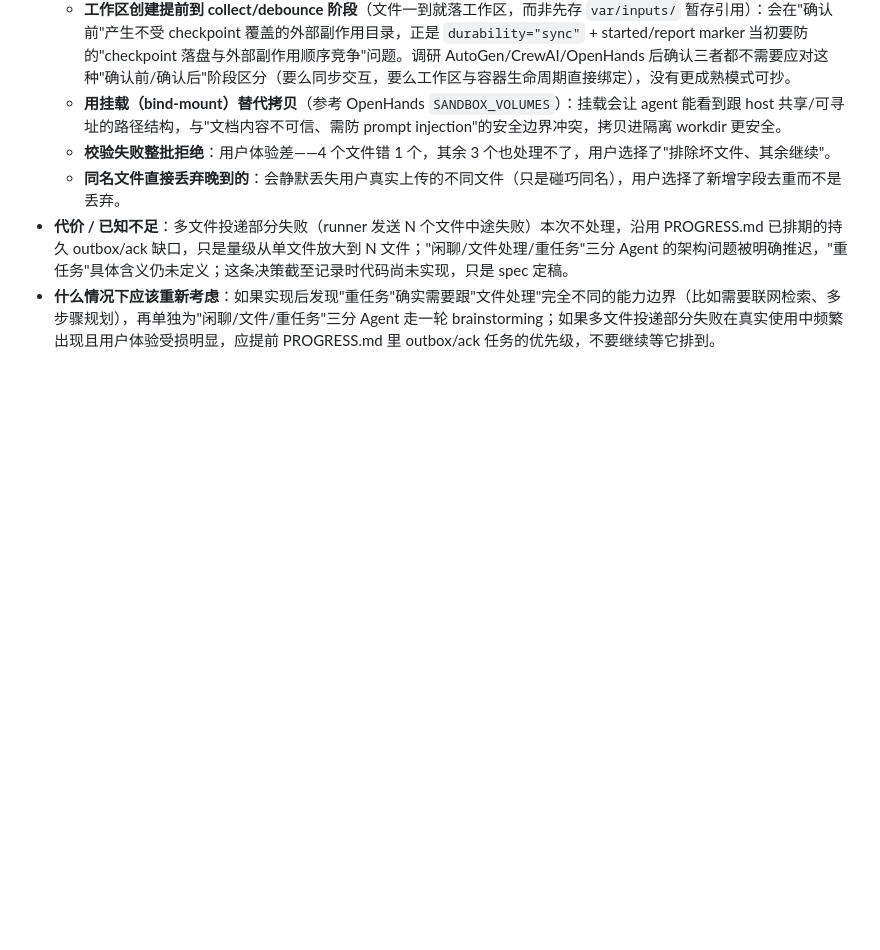
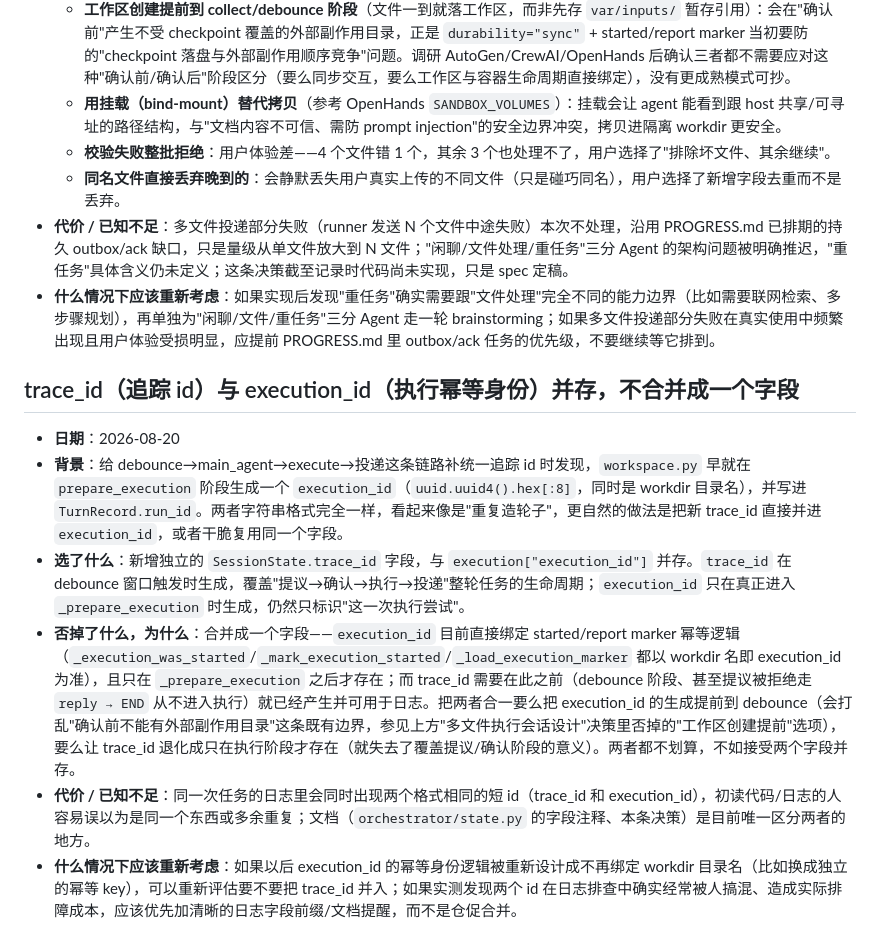
Before and after one commit to FloatGuA/walkie-dokie, a Markdown page: DECISION.md, the part around the change. Drawn GitHub-style; blank space fills up the shorter version.

Commit message:
docs: log why trace_id and execution_id stay separate fields
Co-Authored-By: Claude Sonnet 5 <noreply@anthropic.com>

```diff
--- a/DECISION.md
+++ b/DECISION.md
@@ -323,3 +323,12 @@
   - **同名文件直接丢弃晚到的**：会静默丢失用户真实上传的不同文件（只是碰巧同名），用户选择了新增字段去重而不是丢弃。
 - **代价 / 已知不足**：多文件投递部分失败（runner 发送 N 个文件中途失败）本次不处理，沿用 PROGRESS.md 已排期的持久 outbox/ack 缺口，只是量级从单文件放大到 N 文件；"闲聊/文件处理/重任务"三分 Agent 的架构问题被明确推迟，"重任务"具体含义仍未定义；这条决策截至记录时代码尚未实现，只是 spec 定稿。
 - **什么情况下应该重新考虑**：如果实现后发现"重任务"确实需要跟"文件处理"完全不同的能力边界（比如需要联网检索、多步骤规划），再单独为"闲聊/文件/重任务"三分 Agent 走一轮 brainstorming；如果多文件投递部分失败在真实使用中频繁出现且用户体验受损明显，应提前 PROGRESS.md 里 outbox/ack 任务的优先级，不要继续等它排到。
+
+## trace_id（追踪 id）与 execution_id（执行幂等身份）并存，不合并成一个字段
+
+- **日期**：2026-08-20
+- **背景**：给 debounce→main_agent→execute→投递这条链路补统一追踪 id 时发现，`workspace.py` 早就在 `prepare_execution` 阶段生成一个 `execution_id`（`uuid.uuid4().hex[:8]`，同时是 workdir 目录名），并写进 `TurnRecord.run_id`。两者字符串格式完全一样，看起来像是"重复造轮子"，更自然的做法是把新 trace_id 直接并进 `execution_id`，或者干脆复用同一个字段。
+- **选了什么**：新增独立的 `SessionState.trace_id` 字段，与 `execution["execution_id"]` 并存。`trace_id` 在 debounce 窗口触发时生成，覆盖"提议→确认→执行→投递"整轮任务的生命周期；`execution_id` 只在真正进入 `_prepare_execution` 时生成，仍然只标识"这一次执行尝试"。
+- **否掉了什么，为什么**：合并成一个字段——`execution_id` 目前直接绑定 started/report marker 幂等逻辑（`_execution_was_started`/`_mark_execution_started`/`_load_execution_marker` 都以 workdir 名即 execution_id 为准），且只在 `_prepare_execution` 之后才存在；而 trace_id 需要在此之前（debounce 阶段、甚至提议被拒绝走 `reply → END` 从不进入执行）就已经产生并可用于日志。把两者合一要么把 execution_id 的生成提前到 debounce（会打乱"确认前不能有外部副作用目录"这条既有边界，参见上方"多文件执行会话设计"决策里否掉的"工作区创建提前"选项），要么让 trace_id 退化成只在执行阶段才存在（就失去了覆盖提议/确认阶段的意义）。两者都不划算，不如接受两个字段并存。
+- **代价 / 已知不足**：同一次任务的日志里会同时出现两个格式相同的短 id（trace_id 和 execution_id），初读代码/日志的人容易误以为是同一个东西或多余重复；文档（`orchestrator/state.py` 的字段注释、本条决策）是目前唯一区分两者的地方。
+- **什么情况下应该重新考虑**：如果以后 execution_id 的幂等身份逻辑被重新设计成不再绑定 workdir 目录名（比如换成独立的幂等 key），可以重新评估要不要把 trace_id 并入；如果实测发现两个 id 在日志排查中确实经常被人搞混、造成实际排障成本，应该优先加清晰的日志字段前缀/文档提醒，而不是仓促合并。
```
